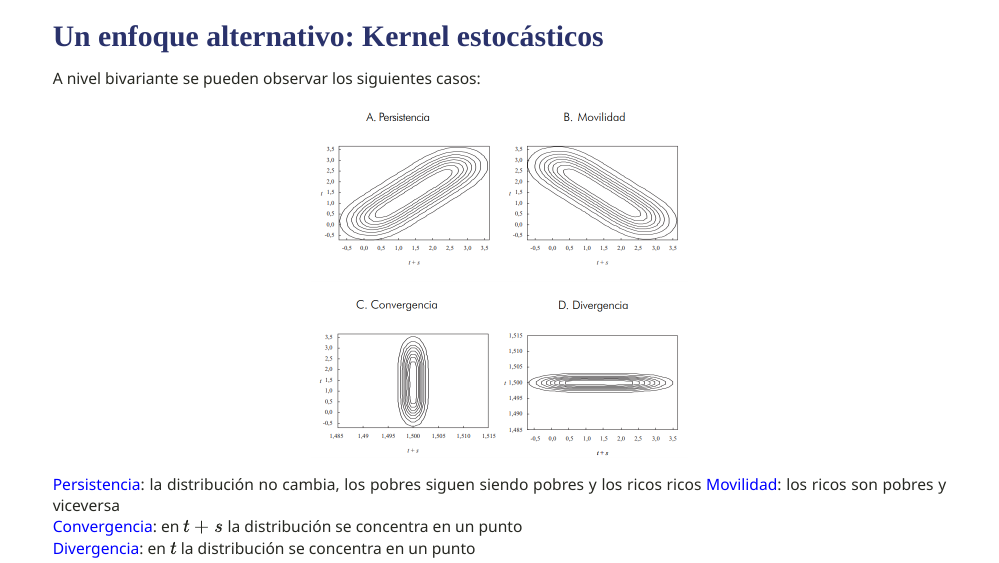
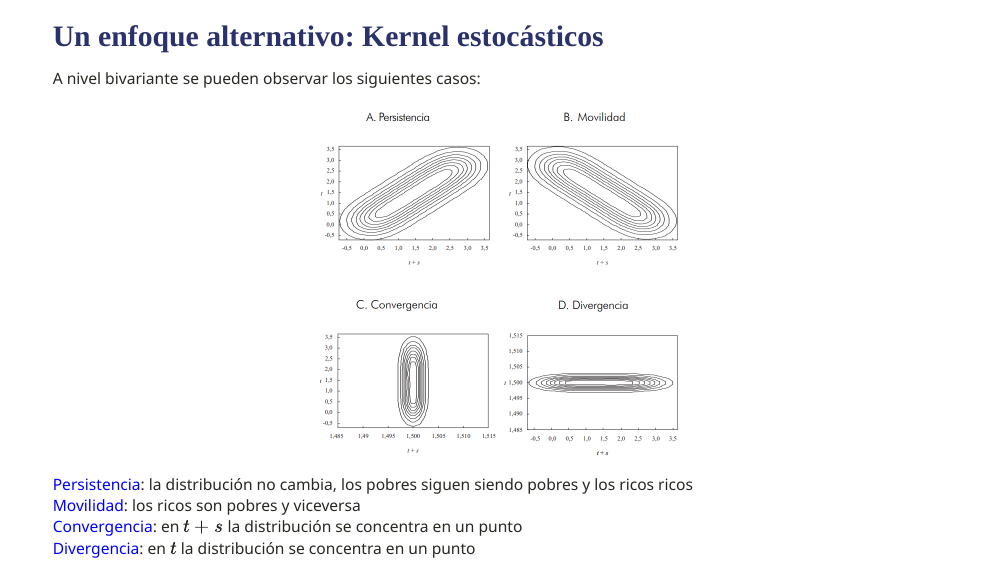
Before and after one commit to gusgarciacruz/EconometriaEspacial, an R Markdown document (Convergencia/Convergencia.Rmd): page 16 of 18. The pictures show the slides in the output file Convergencia/Convergencia.html that the author committed with the source; the slides are laid out offline by our stand-in for remark.js, each with all of its steps uncovered, in fonts that may differ from those the slides ask for, and without slide numbers, shadows or browser add-ons; a font, style sheet, LaTeX package, included part or bibliography that could not be used is replaced or left out; library style sheets and scripts come from the installed R packages.

Commit message:
Add files via upload

````diff
--- a/Convergencia/Convergencia.Rmd
+++ b/Convergencia/Convergencia.Rmd
@@ -358,7 +358,7 @@ A nivel bivariante se pueden observar los siguientes casos:
 knitr::include_graphics("g5.png")
 ```
 
-<span style="color:blue">Persistencia</span>: la distribución no cambia, los pobres siguen siendo pobres y los ricos ricos
+<span style="color:blue">Persistencia</span>: la distribución no cambia, los pobres siguen siendo pobres y los ricos ricos<br>
 <span style="color:blue">Movilidad</span>: los ricos son pobres y viceversa<br>
 <span style="color:blue">Convergencia</span>: en $t+s$ la distribución se concentra en un punto<br>
 <span style="color:blue">Divergencia</span>: en $t$ la distribución se concentra en un punto
````
Also changed, not shown: Convergencia/Convergencia.html.
